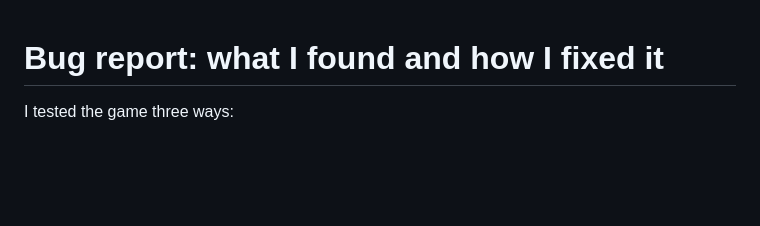
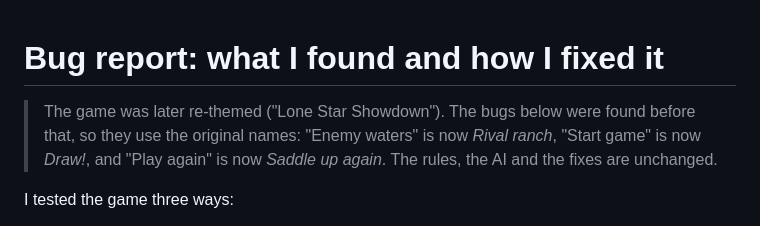
Before and after one commit to sophialyssy-demo/battleship, a Markdown page: BUGS.md, the part around the change. Rendered like a GitHub page; blank space fills up the shorter version.

Commit message:
Docs: describe the Texas theme; note renamed UI labels in BUGS.md
Co-Authored-By: Beta-Devin AI <248786709+beta-devin-ai-integration[bot]@users.noreply.github.com>

```diff
--- a/BUGS.md
+++ b/BUGS.md
@@ -1,4 +1,6 @@
 # Bug report: what I found and how I fixed it
+
+> The game was later re-themed ("Lone Star Showdown"). The bugs below were found before that, so they use the original names: "Enemy waters" is now *Rival ranch*, "Start game" is now *Draw!*, and "Play again" is now *Saddle up again*. The rules, the AI and the fixes are unchanged.
 
 I tested the game three ways:
 
```
Also changed, not shown: 1 other file.
